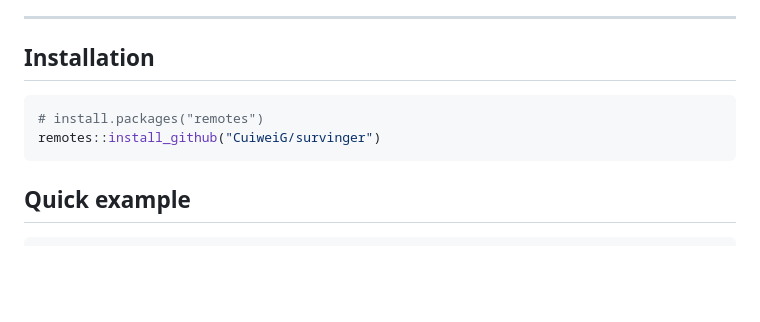
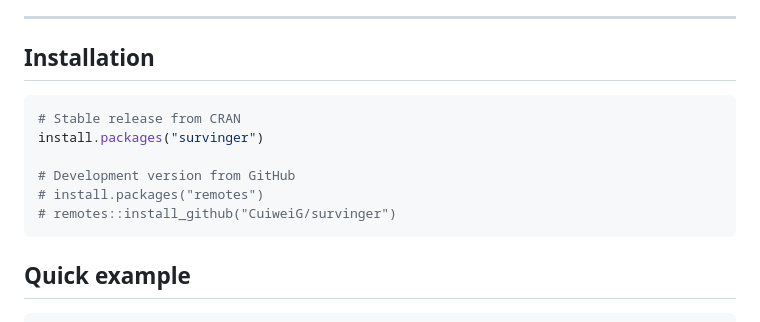
Before and after one commit to CuiweiG/survinger, a Markdown page: README.md, the part around the change. Rendered like a GitHub page; blank space fills up the shorter version.

Commit message:
update install instructions for CRAN release, remove review prep notes

````diff
--- a/README.md
+++ b/README.md
@@ -44,8 +44,12 @@ In controlled simulation (50 replicates × 6 inequality levels), the Hajek estim
 ## Installation
 
 ```r
+# Stable release from CRAN
+install.packages("survinger")
+
+# Development version from GitHub
 # install.packages("remotes")
-remotes::install_github("CuiweiG/survinger")
+# remotes::install_github("CuiweiG/survinger")
 ```
 
 ## Quick example
````
Also changed, not shown: cran-review-prep.md (deleted, +0 -106 lines).
